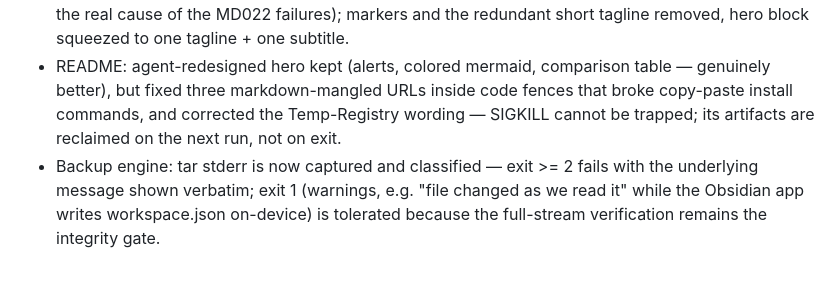
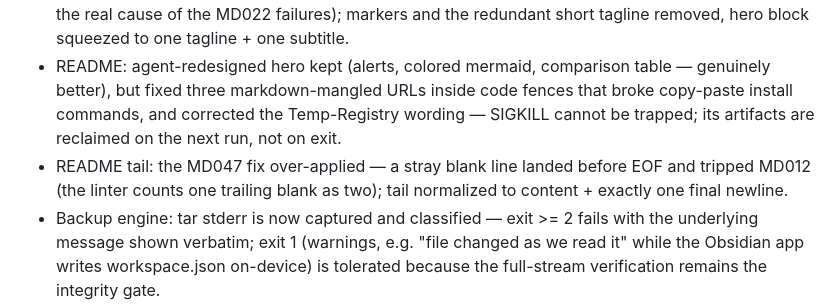
Before and after one commit to CheginiSoroush/obsidian-sync-scripts, a Markdown page: CHANGELOG.md, the part around the change. GitHub-like rendering; blank space fills up the shorter version.

Commit message:
docs(readme): drop stray trailing blank line (MD012)

```diff
--- a/CHANGELOG.md
+++ b/CHANGELOG.md
@@ -34,6 +34,7 @@ and versioning follows [Semantic Versioning](https://semver.org/).
 - README: rebase resolution had glued the agent's new hero heading onto the original tagline (MD022) and the tagline's trailing period tripped MD026; resolved to a single tagline, converted from H3 to bold emphasis — semantically a tagline, and MD036 is already off for hero emphasis by design.
 - README follow-up: the rebase conflict had been saved with raw markers still embedded — committed and pushed, they rendered as literal text on GitHub (and, as two adjacent headings, were the real cause of the MD022 failures); markers and the redundant short tagline removed, hero block squeezed to one tagline + one subtitle.
 - README: agent-redesigned hero kept (alerts, colored mermaid, comparison table — genuinely better), but fixed three markdown-mangled URLs inside code fences that broke copy-paste install commands, and corrected the Temp-Registry wording — SIGKILL cannot be trapped; its artifacts are reclaimed on the next run, not on exit.
+- README tail: the MD047 fix over-applied — a stray blank line landed before EOF and tripped MD012 (the linter counts one trailing blank as two); tail normalized to content + exactly one final newline.
 - Backup engine: tar stderr is now captured and classified — exit >= 2 fails with the underlying message shown verbatim; exit 1 (warnings, e.g. "file changed as we read it" while the Obsidian app writes workspace.json on-device) is tolerated because the full-stream verification remains the integrity gate.
 - README: Quick Start block restored after a mis-aimed automated replacement.
 - README: banner restored inside a proper code fence (the original misalignment came from missing fences, not fonts), then redesigned as an OB-SYNC wordmark in a centered pre block; live CI status badge, restored badge links, trimmed banner rows.
```
Also changed, not shown: README.md (line endings or trailing spaces).
